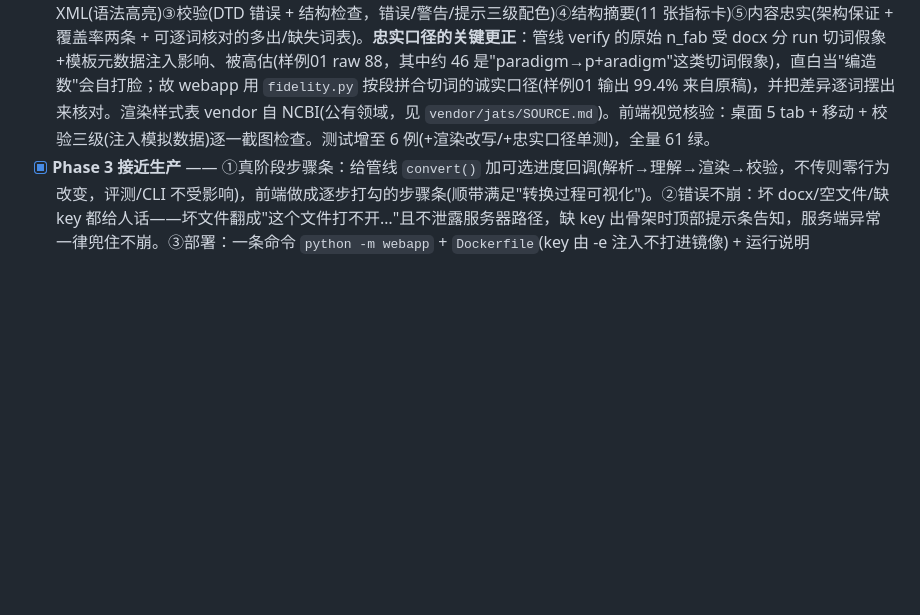
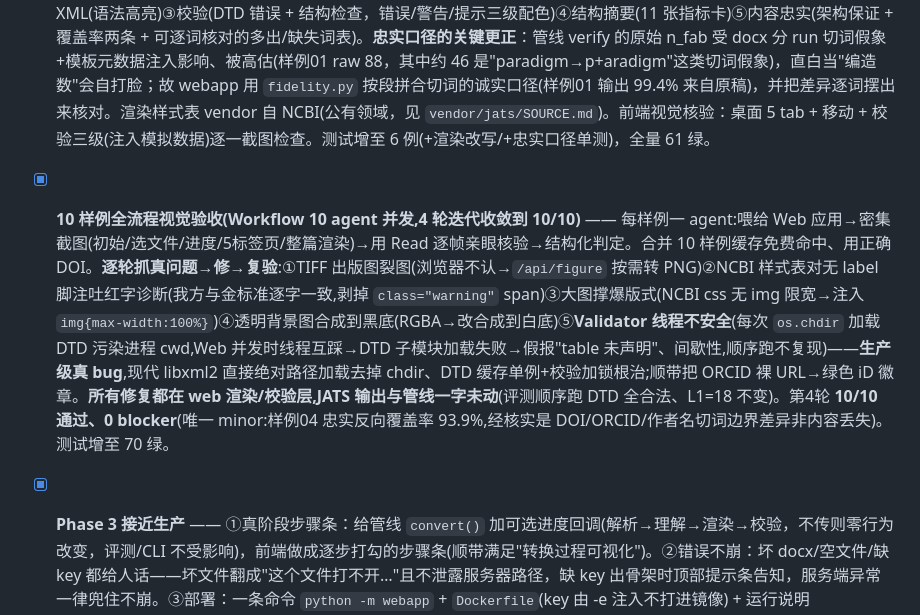
Before and after one commit to Deng-GuiFeng/Word2JATS, a Markdown page: webapp/设计与计划.md, the part around the change. Rendered like a GitHub page; blank space fills up the shorter version.

Commit message:
文档: 10样例全流程视觉验收收敛记录(4轮迭代到10/10)
webapp/设计与计划.md 记录 Workflow 10 agent 并发视觉验收的 4 轮收敛过程与 5 类修复。

Co-Authored-By: Claude Opus 4.8 <noreply@anthropic.com>
Claude-Session: https://claude.ai/code/session_01VaLM1eqf7F9dUxxvFDkahH

```diff
--- a/webapp/设计与计划.md
+++ b/webapp/设计与计划.md
@@ -88,6 +88,8 @@ key 从 `.env` 的 `DASHSCOPE_API_KEY` 读（服务端）。
 
 - [x] **Phase 1 能跑能用** —— FastAPI 单服务：上传 docx(+可选 图片zip/DOI/期刊)→异步提交拿 task_id→轮询粗进度(实时秒表)→下载 zip(XML+图片) + 页面显示 JATS 原文。服务端持 key、进程内任务字典、convert() 甩线程池。前端做了视觉核验（桌面+移动，7 态截图逐一检查、修两处不一致）。测试 `tests/test_webapp.py` 4 例（TestClient 全流程 + DTD 合法 + 下载 zip 含 XML），全量 59 绿。运行说明见 `README.md`。
 - [x] **Phase 2 可信可读** —— 结果页改成顶部状态条(DTD 合法 chip + 忠实一句话 + 耗时) + 5 标签页：①渲染视图(服务端 NCBI 公有领域 XSLT→HTML，iframe 加载；图片改写到本服务接口、MathML 去 mml 前缀让浏览器渲染)②原始 XML(语法高亮)③校验(DTD 错误 + 结构检查，错误/警告/提示三级配色)④结构摘要(11 张指标卡)⑤内容忠实(架构保证 + 覆盖率两条 + 可逐词核对的多出/缺失词表)。**忠实口径的关键更正**：管线 verify 的原始 n_fab 受 docx 分 run 切词假象+模板元数据注入影响、被高估(样例01 raw 88，其中约 46 是"paradigm→p+aradigm"这类切词假象)，直白当"编造数"会自打脸；故 webapp 用 `fidelity.py` 按段拼合切词的诚实口径(样例01 输出 99.4% 来自原稿)，并把差异逐词摆出来核对。渲染样式表 vendor 自 NCBI(公有领域，见 `vendor/jats/SOURCE.md`)。前端视觉核验：桌面 5 tab + 移动 + 校验三级(注入模拟数据)逐一截图检查。测试增至 6 例(+渲染改写/+忠实口径单测)，全量 61 绿。
+- [x] **10 样例全流程视觉验收(Workflow 10 agent 并发,4 轮迭代收敛到 10/10)** —— 每样例一 agent:喂给 Web 应用→密集截图(初始/选文件/进度/5标签页/整篇渲染)→用 Read 逐帧亲眼核验→结构化判定。合并 10 样例缓存免费命中、用正确 DOI。**逐轮抓真问题→修→复验**:①TIFF 出版图裂图(浏览器不认→`/api/figure` 按需转 PNG)②NCBI 样式表对无 label 脚注吐红字诊断(我方与金标准逐字一致,剥掉 `class="warning"` span)③大图撑爆版式(NCBI css 无 img 限宽→注入 `img{max-width:100%}`)④透明背景图合成到黑底(RGBA→改合成到白底)⑤**Validator 线程不安全**(每次 `os.chdir` 加载 DTD 污染进程 cwd,Web 并发时线程互踩→DTD 子模块加载失败→假报"table 未声明"、间歇性,顺序跑不复现)——**生产级真 bug**,现代 libxml2 直接绝对路径加载去掉 chdir、DTD 缓存单例+校验加锁根治;顺带把 ORCID 裸 URL→绿色 iD 徽章。**所有修复都在 web 渲染/校验层,JATS 输出与管线一字未动**(评测顺序跑 DTD 全合法、L1=18 不变)。第4轮 **10/10 通过、0 blocker**(唯一 minor:样例04 忠实反向覆盖率 93.9%,经核实是 DOI/ORCID/作者名切词边界差异非内容丢失)。测试增至 70 绿。
+
 - [x] **Phase 3 接近生产** —— ①真阶段步骤条：给管线 `convert()` 加可选进度回调(解析→理解→渲染→校验，不传则零行为改变，评测/CLI 不受影响)，前端做成逐步打勾的步骤条(顺带满足"转换过程可视化")。②错误不崩：坏 docx/空文件/缺 key 都给人话——坏文件翻成"这个文件打不开…"且不泄露服务器路径，缺 key 出骨架时顶部提示条告知，服务端异常一律兜住不崩。③部署：一条命令 `python -m webapp` + `Dockerfile`(key 由 -e 注入不打进镜像) + 运行说明(README)。④原文 vs 输出 diff：**已由"内容忠实"tab 的逐词多出/缺失清单承担**(诚实的 diff 证据)；句级并排 diff 需对齐 docx 分 run 文本、性价比低，量力而行不做。前端视觉核验：步骤条中间态/notice/错误卡逐一截图检查。测试增至 8 例(+阶段回调按序、+坏文件优雅失败)，全量 63 绿。
 
 代码目录：`webapp/`（app.py、static/、vendor/ 放 NCBI 样式表）。测试：`tests/test_webapp.py`（FastAPI TestClient + 样例 docx）。
```
